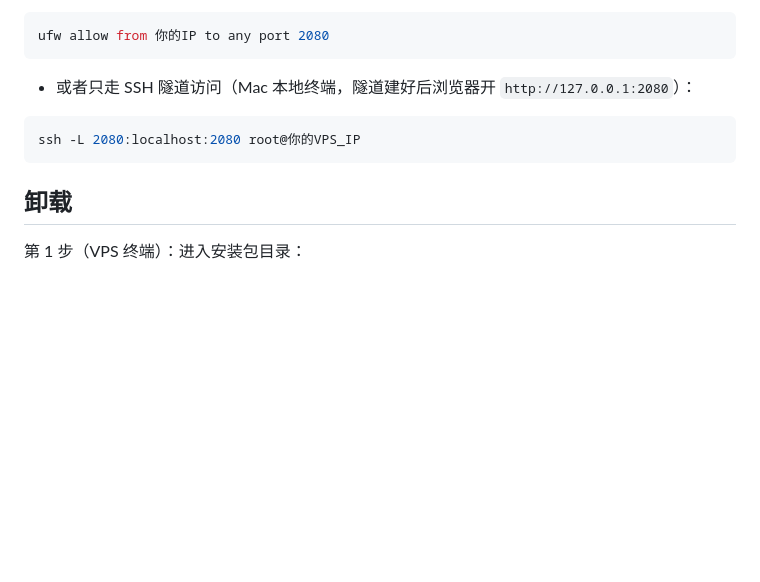
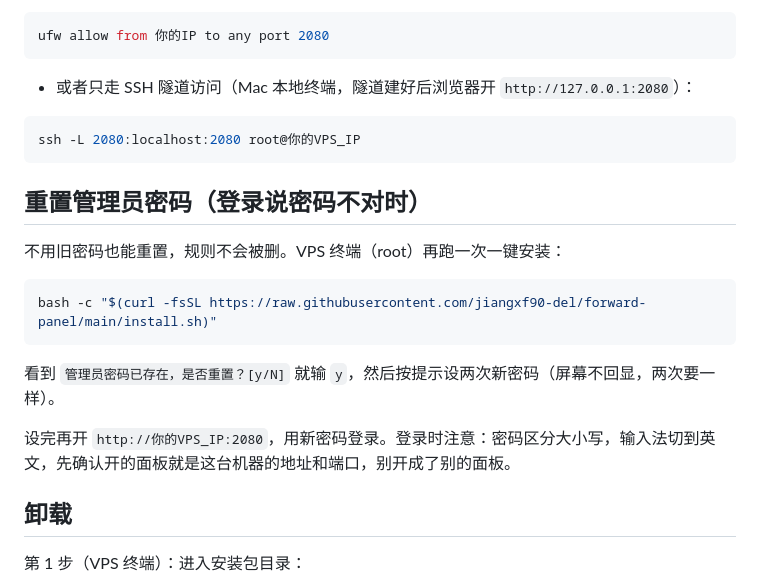
Before and after one commit to jiangxf90-del/forward-panel, a Markdown page: README.md, the part around the change. Rendered like a GitHub page; blank space fills up the shorter version.

Commit message:
Add admin password reset instructions to README

````diff
--- a/README.md
+++ b/README.md
@@ -118,6 +118,18 @@ ufw allow from 你的IP to any port 2080
 ssh -L 2080:localhost:2080 root@你的VPS_IP
 ```
 
+## 重置管理员密码（登录说密码不对时）
+
+不用旧密码也能重置，规则不会被删。VPS 终端（root）再跑一次一键安装：
+
+```bash
+bash -c "$(curl -fsSL https://raw.githubusercontent.com/jiangxf90-del/forward-panel/main/install.sh)"
+```
+
+看到 `管理员密码已存在，是否重置？[y/N]` 就输 `y`，然后按提示设两次新密码（屏幕不回显，两次要一样）。
+
+设完再开 `http://你的VPS_IP:2080`，用新密码登录。登录时注意：密码区分大小写，输入法切到英文，先确认开的面板就是这台机器的地址和端口，别开成了别的面板。
+
 ## 卸载
 
 第 1 步（VPS 终端）：进入安装包目录：
````
